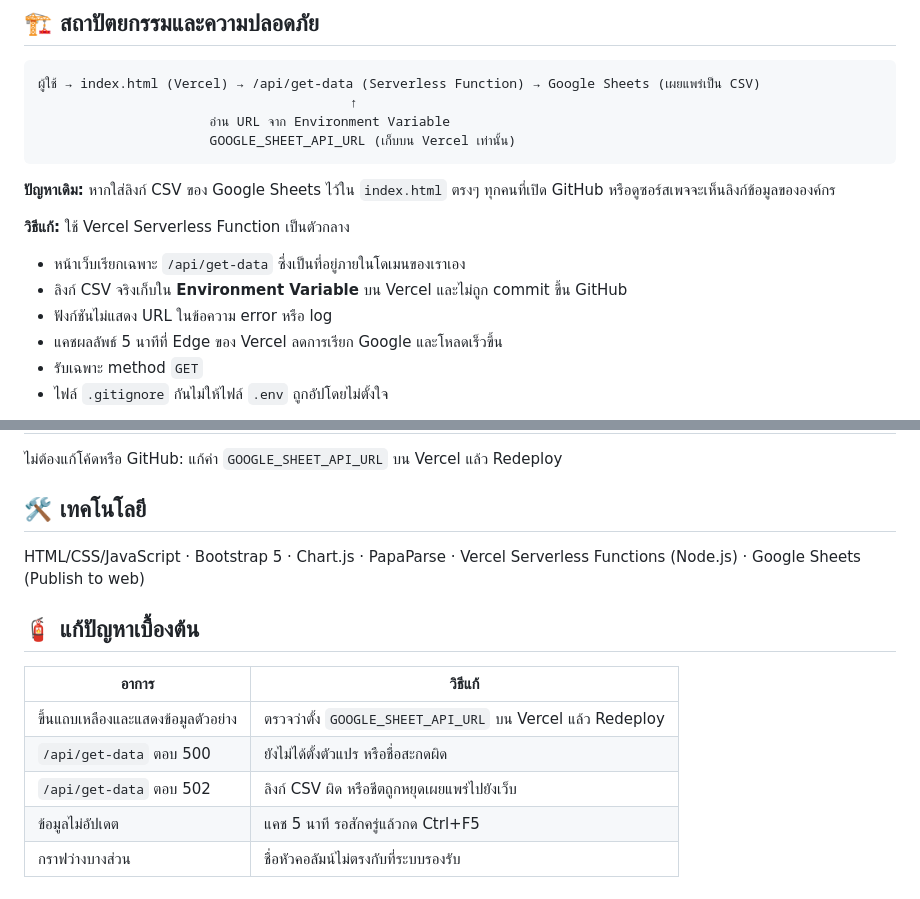
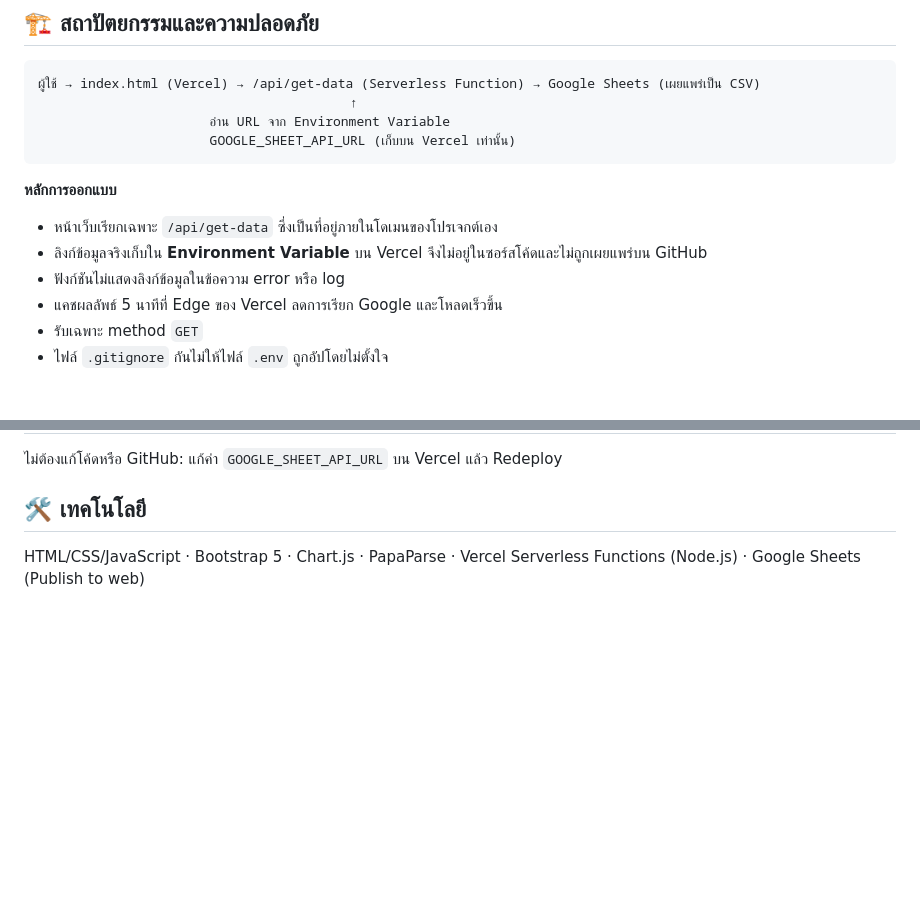
Before and after one commit to simi200511-alt/coc-qa-dashboard, a Markdown page: README.md, 2 parts joined by grey strips. GitHub-like rendering; blank space fills up the shorter version.

````diff
--- a/README.md
+++ b/README.md
@@ -38,12 +38,10 @@
                       GOOGLE_SHEET_API_URL (เก็บบน Vercel เท่านั้น)
 ```
 
-**ปัญหาเดิม:** หากใส่ลิงก์ CSV ของ Google Sheets ไว้ใน `index.html` ตรงๆ ทุกคนที่เปิด GitHub หรือดูซอร์สเพจจะเห็นลิงก์ข้อมูลขององค์กร
-
-**วิธีแก้:** ใช้ Vercel Serverless Function เป็นตัวกลาง
-- หน้าเว็บเรียกเฉพาะ `/api/get-data` ซึ่งเป็นที่อยู่ภายในโดเมนของเราเอง
-- ลิงก์ CSV จริงเก็บใน **Environment Variable** บน Vercel และไม่ถูก commit ขึ้น GitHub
-- ฟังก์ชันไม่แสดง URL ในข้อความ error หรือ log
+**หลักการออกแบบ**
+- หน้าเว็บเรียกเฉพาะ `/api/get-data` ซึ่งเป็นที่อยู่ภายในโดเมนของโปรเจกต์เอง
+- ลิงก์ข้อมูลจริงเก็บใน **Environment Variable** บน Vercel จึงไม่อยู่ในซอร์สโค้ดและไม่ถูกเผยแพร่บน GitHub
+- ฟังก์ชันไม่แสดงลิงก์ข้อมูลในข้อความ error หรือ log
 - แคชผลลัพธ์ 5 นาทีที่ Edge ของ Vercel ลดการเรียก Google และโหลดเร็วขึ้น
 - รับเฉพาะ method `GET`
 - ไฟล์ `.gitignore` กันไม่ให้ไฟล์ `.env` ถูกอัปโดยไม่ตั้งใจ
@@ -96,13 +94,3 @@ vercel dev
 ## 🛠️ เทคโนโลยี
 
 HTML/CSS/JavaScript · Bootstrap 5 · Chart.js · PapaParse · Vercel Serverless Functions (Node.js) · Google Sheets (Publish to web)
-
-## 🧯 แก้ปัญหาเบื้องต้น
-
-| อาการ | วิธีแก้ |
-|---|---|
-| ขึ้นแถบเหลืองและแสดงข้อมูลตัวอย่าง | ตรวจว่าตั้ง `GOOGLE_SHEET_API_URL` บน Vercel แล้ว Redeploy |
-| `/api/get-data` ตอบ 500 | ยังไม่ได้ตั้งตัวแปร หรือชื่อสะกดผิด |
-| `/api/get-data` ตอบ 502 | ลิงก์ CSV ผิด หรือชีตถูกหยุดเผยแพร่ไปยังเว็บ |
-| ข้อมูลไม่อัปเดต | แคช 5 นาที รอสักครู่แล้วกด Ctrl+F5 |
-| กราฟว่างบางส่วน | ชื่อหัวคอลัมน์ไม่ตรงกับที่ระบบรองรับ |
````
